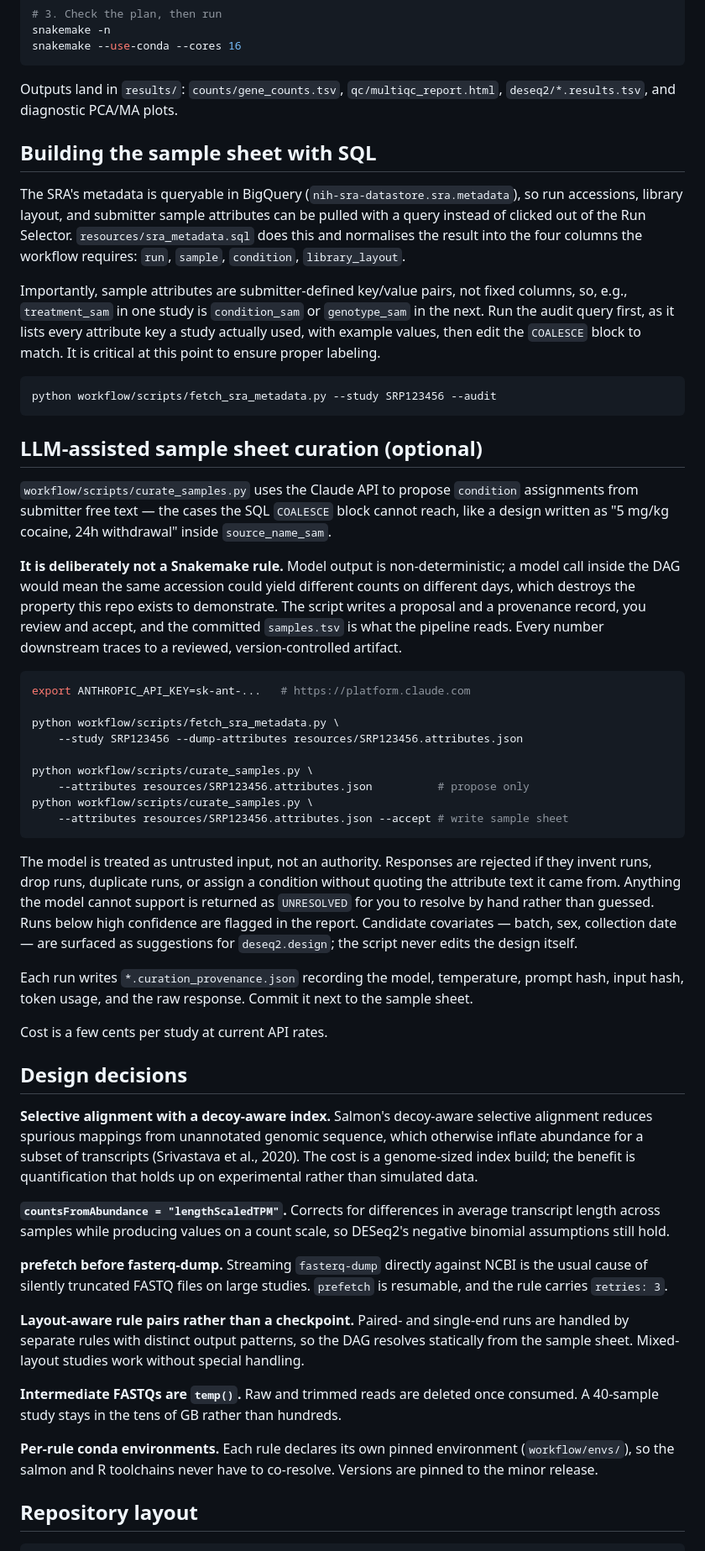
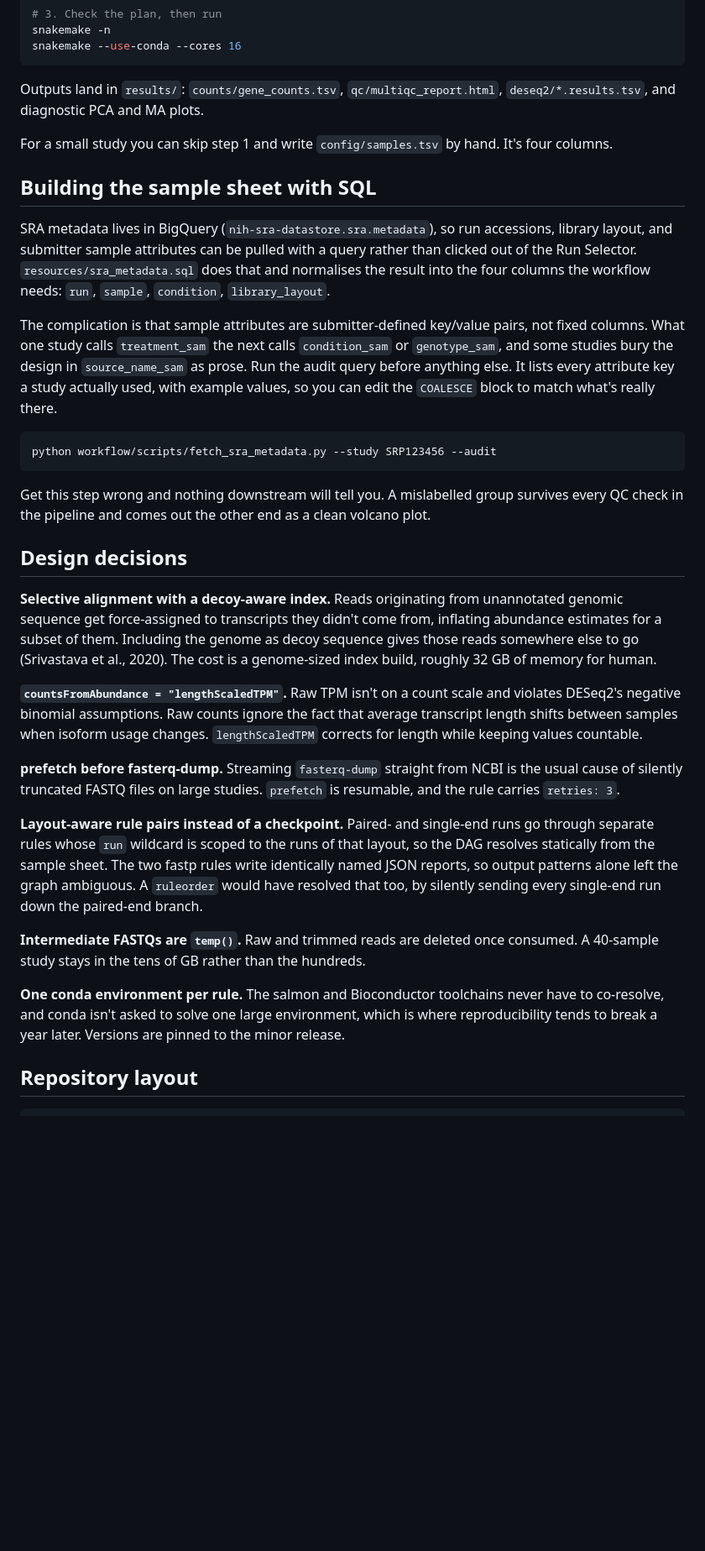
Before and after one commit to masondandrus/snakemake-sra-rnaseq, a Markdown page: README.md, the part around one of its changes. Shown at 84% size. GitHub-like rendering; blank space fills up the shorter version.

````diff
--- a/README.md
+++ b/README.md
@@ -35,71 +49,67 @@ snakemake -n
 snakemake --use-conda --cores 16
 ```
 
-Outputs land in `results/`: `counts/gene_counts.tsv`, `qc/multiqc_report.html`, `deseq2/*.results.tsv`, and diagnostic PCA/MA plots.
+Outputs land in `results/`: `counts/gene_counts.tsv`, `qc/multiqc_report.html`,
+`deseq2/*.results.tsv`, and diagnostic PCA and MA plots.
+
+For a small study you can skip step 1 and write `config/samples.tsv` by hand.
+It's four columns.
 
 ## Building the sample sheet with SQL
 
-The SRA's metadata is queryable in BigQuery (`nih-sra-datastore.sra.metadata`), so run accessions, library layout, and submitter sample attributes can be pulled with a query instead of clicked out of the Run Selector. `resources/sra_metadata.sql` does this and normalises the result into the four columns the workflow requires: `run`, `sample`, `condition`, `library_layout`.
+SRA metadata lives in BigQuery (`nih-sra-datastore.sra.metadata`), so run
+accessions, library layout, and submitter sample attributes can be pulled with a
+query rather than clicked out of the Run Selector.
+`resources/sra_metadata.sql` does that and normalises the result into the four
+columns the workflow needs: `run`, `sample`, `condition`, `library_layout`.
 
-Importantly, sample attributes are submitter-defined key/value pairs, not fixed columns, so, e.g., `treatment_sam` in one study is `condition_sam` or `genotype_sam` in the next. Run the audit query first, as it lists every attribute key a study actually used, with example values, then edit the `COALESCE` block to match. It is critical at this point to ensure proper labeling.
+The complication is that sample attributes are submitter-defined key/value
+pairs, not fixed columns. What one study calls `treatment_sam` the next calls
+`condition_sam` or `genotype_sam`, and some studies bury the design in
+`source_name_sam` as prose. Run the audit query before anything else. It lists
+every attribute key a study actually used, with example values, so you can edit
+the `COALESCE` block to match what's really there.
 
 ```bash
 python workflow/scripts/fetch_sra_metadata.py --study SRP123456 --audit
 ```
 
-## LLM-assisted sample sheet curation (optional)
-
-`workflow/scripts/curate_samples.py` uses the Claude API to propose `condition`
-assignments from submitter free text — the cases the SQL `COALESCE` block cannot
-reach, like a design written as "5 mg/kg cocaine, 24h withdrawal" inside
-`source_name_sam`.
-
-**It is deliberately not a Snakemake rule.** Model output is non-deterministic;
-a model call inside the DAG would mean the same accession could yield different
-counts on different days, which destroys the property this repo exists to
-demonstrate. The script writes a proposal and a provenance record, you review
-and accept, and the committed `samples.tsv` is what the pipeline reads. Every
-number downstream traces to a reviewed, version-controlled artifact.
-
-```bash
-export ANTHROPIC_API_KEY=sk-ant-...   # https://platform.claude.com
-
-python workflow/scripts/fetch_sra_metadata.py \
-    --study SRP123456 --dump-attributes resources/SRP123456.attributes.json
-
-python workflow/scripts/curate_samples.py \
-    --attributes resources/SRP123456.attributes.json          # propose only
-python workflow/scripts/curate_samples.py \
-    --attributes resources/SRP123456.attributes.json --accept # write sample sheet
-```
-
-The model is treated as untrusted input, not an authority. Responses are
-rejected if they invent runs, drop runs, duplicate runs, or assign a condition
-without quoting the attribute text it came from. Anything the model cannot
-support is returned as `UNRESOLVED` for you to resolve by hand rather than
-guessed. Runs below high confidence are flagged in the report. Candidate
-covariates — batch, sex, collection date — are surfaced as suggestions for
-`deseq2.design`; the script never edits the design itself.
-
-Each run writes `*.curation_provenance.json` recording the model, temperature,
-prompt hash, input hash, token usage, and the raw response. Commit it next to
-the sample sheet.
-
-Cost is a few cents per study at current API rates.
+Get this step wrong and nothing downstream will tell you. A mislabelled group
+survives every QC check in the pipeline and comes out the other end as a clean
+volcano plot.
 
 ## Design decisions
 
-**Selective alignment with a decoy-aware index.** Salmon's decoy-aware selective alignment reduces spurious mappings from unannotated genomic sequence, which otherwise inflate abundance for a subset of transcripts (Srivastava et al., 2020). The cost is a genome-sized index build; the benefit is quantification that holds up on experimental rather than simulated data.
+**Selective alignment with a decoy-aware index.** Reads originating from
+unannotated genomic sequence get force-assigned to transcripts they didn't come
+from, inflating abundance estimates for a subset of them. Including the genome
+as decoy sequence gives those reads somewhere else to go (Srivastava et al.,
+2020). The cost is a genome-sized index build, roughly 32 GB of memory for
+human.
 
-**`countsFromAbundance = "lengthScaledTPM"`.** Corrects for differences in average transcript length across samples while producing values on a count scale, so DESeq2's negative binomial assumptions still hold.
+**`countsFromAbundance = "lengthScaledTPM"`.** Raw TPM isn't on a count scale
+and violates DESeq2's negative binomial assumptions. Raw counts ignore the fact
+that average transcript length shifts between samples when isoform usage
+changes. `lengthScaledTPM` corrects for length while keeping values countable.
 
-**prefetch before fasterq-dump.** Streaming `fasterq-dump` directly against NCBI is the usual cause of silently truncated FASTQ files on large studies. `prefetch` is resumable, and the rule carries `retries: 3`.
+**prefetch before fasterq-dump.** Streaming `fasterq-dump` straight from NCBI is
+the usual cause of silently truncated FASTQ files on large studies. `prefetch`
+is resumable, and the rule carries `retries: 3`.
 
-**Layout-aware rule pairs rather than a checkpoint.** Paired- and single-end runs are handled by separate rules with distinct output patterns, so the DAG resolves statically from the sample sheet. Mixed-layout studies work without special handling.
+**Layout-aware rule pairs instead of a checkpoint.** Paired- and single-end runs
+go through separate rules whose `run` wildcard is scoped to the runs of that
+layout, so the DAG resolves statically from the sample sheet. The two fastp
+rules write identically named JSON reports, so output patterns alone left the
+graph ambiguous. A `ruleorder` would have resolved that too, by silently sending
+every single-end run down the paired-end branch.
 
-**Intermediate FASTQs are `temp()`.** Raw and trimmed reads are deleted once consumed. A 40-sample study stays in the tens of GB rather than hundreds.
+**Intermediate FASTQs are `temp()`.** Raw and trimmed reads are deleted once
+consumed. A 40-sample study stays in the tens of GB rather than the hundreds.
 
-**Per-rule conda environments.** Each rule declares its own pinned environment (`workflow/envs/`), so the salmon and R toolchains never have to co-resolve. Versions are pinned to the minor release.
+**One conda environment per rule.** The salmon and Bioconductor toolchains never
+have to co-resolve, and conda isn't asked to solve one large environment, which
+is where reproducibility tends to break a year later. Versions are pinned to the
+minor release.
 
 ## Repository layout
 
````
Also changed, not shown: other parts of README.md (+61 -13 lines).
